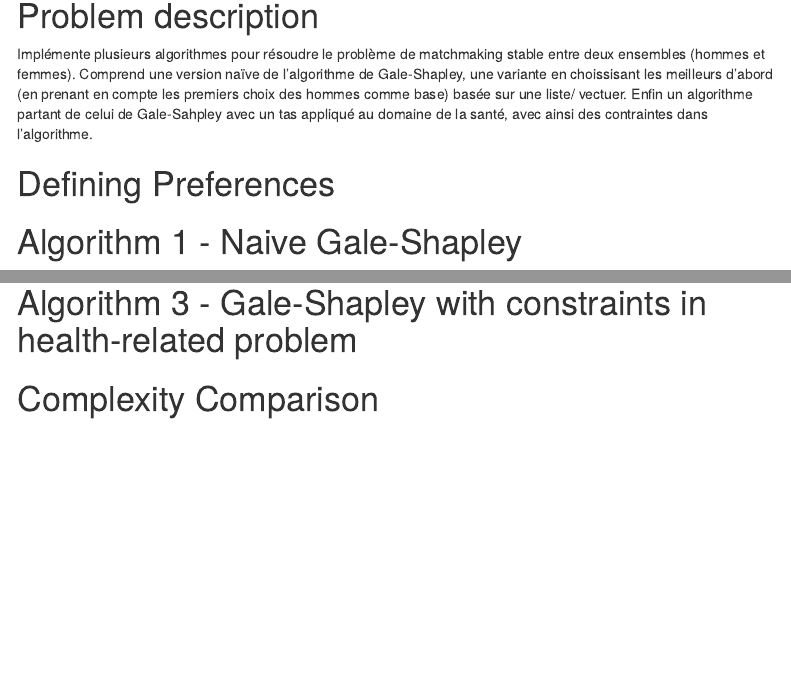
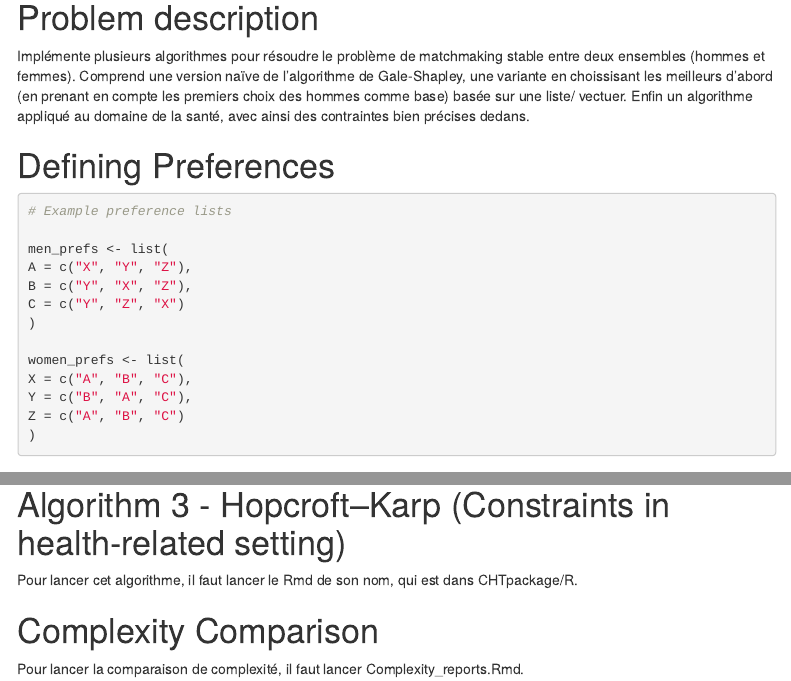
Before and after one commit to ThomasHucorne/MatchmakingProject, an R Markdown document (Compilation_projet.Rmd): the page in a window 1100 px wide, from 380 px down, and a second part further down, joined at a grey line. Rendered offline with R 4.5, knitr and Pandoc, with nearby package versions; some code elsewhere in the file could not run offline; menus at the side of the page are left out.

Commit message:
Updating Rmd for final compilation

````diff
--- a/Compilation_projet.Rmd
+++ b/Compilation_projet.Rmd
@@ -27,7 +27,19 @@ library(CHTpackage)
 ```
 
 # Problem description
-Implémente plusieurs algorithmes pour résoudre le problème de matchmaking stable entre deux ensembles (hommes et femmes). Comprend une version naïve de l’algorithme de Gale-Shapley, une variante en choissisant les meilleurs d'abord (en prenant en compte les premiers choix des hommes comme base) basée sur une liste/ vectuer. Enfin un algorithme partant de celui de Gale-Sahpley avec un tas appliqué au domaine de la santé, avec ainsi des contraintes dans l'algorithme.
+Implémente plusieurs algorithmes pour résoudre le problème de matchmaking stable entre deux ensembles (hommes et femmes). Comprend une version naïve de l’algorithme de Gale-Shapley, une variante en choissisant les meilleurs d'abord (en prenant en compte les premiers choix des hommes comme base) basée sur une liste/ vectuer. Enfin un algorithme appliqué au domaine de la santé, avec ainsi des contraintes bien précises dedans.
 
 # Defining Preferences
 ```{r}
+# Example preference lists
+
+men_prefs <- list(
+A = c("X", "Y", "Z"),
+B = c("Y", "X", "Z"),
+C = c("Y", "Z", "X")
+)
+
+women_prefs <- list(
+X = c("A", "B", "C"),
+Y = c("B", "A", "C"),
+Z = c("A", "B", "C")
@@ -44,12 +61,8 @@ Implémente plusieurs algorithmes pour résoudre le problème de matchmaking sta
 
 ```
 
-# Algorithm 3 - Gale-Shapley with constraints in health-related problem
-```{r}
-
-```
+# Algorithm 3 - Hopcroft–Karp (Constraints in health-related setting)
+Pour lancer cet algorithme, il faut lancer le Rmd de son nom, qui est dans CHTpackage/R.
 
 # Complexity Comparison
-```{r}
-
-```
+Pour lancer la comparaison de complexité, il faut lancer Complexity_reports.Rmd.
````
Also changed, not shown: Compilation_projet.Rmd (5 more changed lines).
